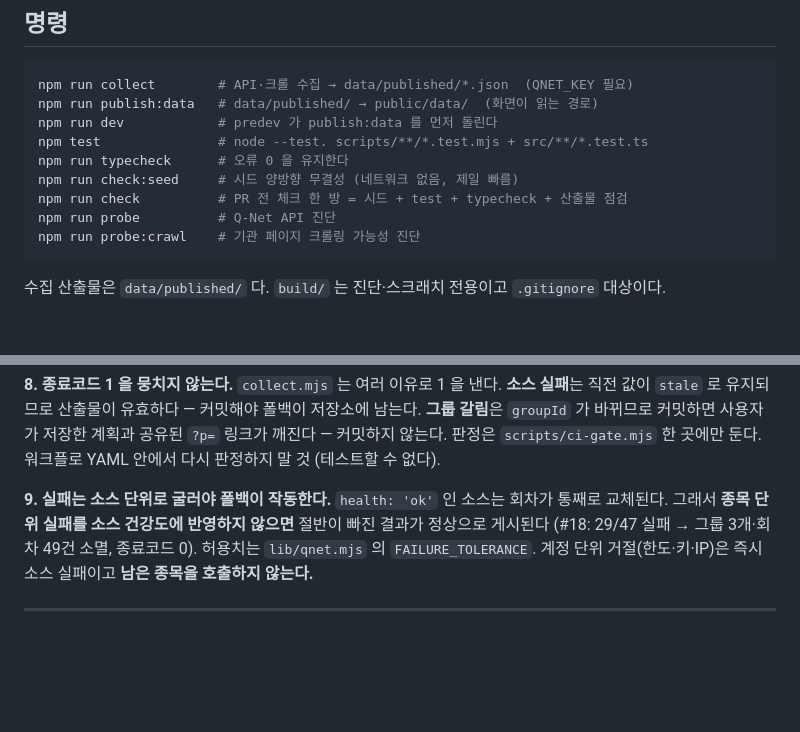
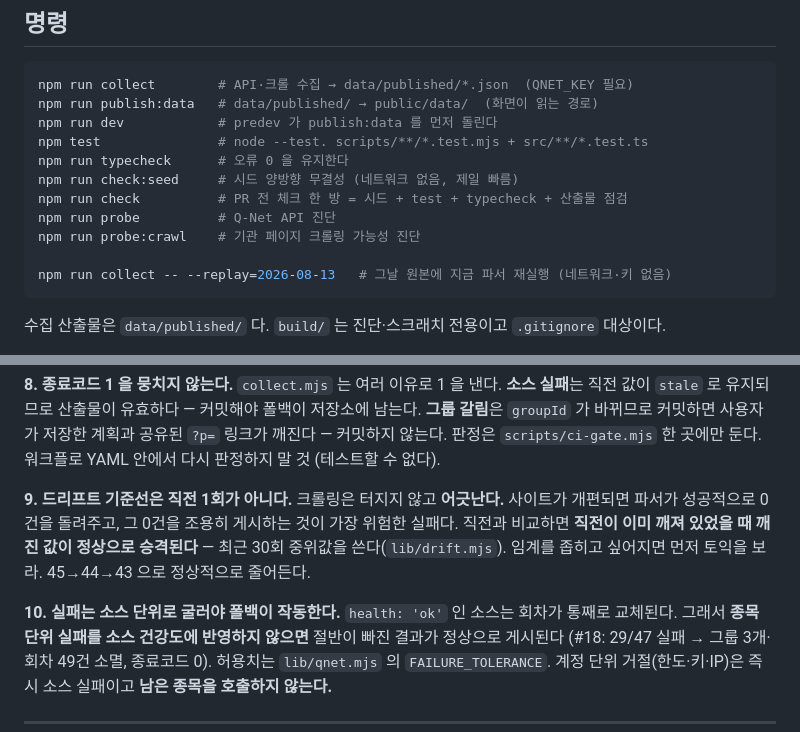
Before and after one commit to kwoooj/exammoa, a Markdown page: CLAUDE.md, 2 parts joined by grey strips. GitHub-like rendering; blank space fills up the shorter version.

````diff
--- a/CLAUDE.md
+++ b/CLAUDE.md
@@ -18,6 +18,8 @@ npm run check:seed     # 시드 양방향 무결성 (네트워크 없음, 제일
 npm run check          # PR 전 체크 한 방 = 시드 + test + typecheck + 산출물 점검
 npm run probe          # Q-Net API 진단
 npm run probe:crawl    # 기관 페이지 크롤링 가능성 진단
+
+npm run collect -- --replay=2026-08-13   # 그날 원본에 지금 파서 재실행 (네트워크·키 없음)
 ```
 
 수집 산출물은 `data/published/` 다. `build/` 는 진단·스크래치 전용이고 `.gitignore` 대상이다.
@@ -56,7 +58,10 @@ npm run probe:crawl    # 기관 페이지 크롤링 가능성 진단
 **8. 종료코드 1 을 뭉치지 않는다.**
 `collect.mjs` 는 여러 이유로 1 을 낸다. **소스 실패**는 직전 값이 `stale` 로 유지되므로 산출물이 유효하다 — 커밋해야 폴백이 저장소에 남는다. **그룹 갈림**은 `groupId` 가 바뀌므로 커밋하면 사용자가 저장한 계획과 공유된 `?p=` 링크가 깨진다 — 커밋하지 않는다. 판정은 `scripts/ci-gate.mjs` 한 곳에만 둔다. 워크플로 YAML 안에서 다시 판정하지 말 것 (테스트할 수 없다).
 
-**9. 실패는 소스 단위로 굴러야 폴백이 작동한다.**
+**9. 드리프트 기준선은 직전 1회가 아니다.**
+크롤링은 터지지 않고 **어긋난다.** 사이트가 개편되면 파서가 성공적으로 0건을 돌려주고, 그 0건을 조용히 게시하는 것이 가장 위험한 실패다. 직전과 비교하면 **직전이 이미 깨져 있었을 때 깨진 값이 정상으로 승격된다** — 최근 30회 중위값을 쓴다(`lib/drift.mjs`). 임계를 좁히고 싶어지면 먼저 토익을 보라. 45→44→43 으로 정상적으로 줄어든다.
+
+**10. 실패는 소스 단위로 굴러야 폴백이 작동한다.**
 `health: 'ok'` 인 소스는 회차가 통째로 교체된다. 그래서 **종목 단위 실패를 소스 건강도에 반영하지 않으면** 절반이 빠진 결과가 정상으로 게시된다 (#18: 29/47 실패 → 그룹 3개·회차 49건 소멸, 종료코드 0). 허용치는 `lib/qnet.mjs` 의 `FAILURE_TOLERANCE`. 계정 단위 거절(한도·키·IP)은 즉시 소스 실패이고 **남은 종목을 호출하지 않는다.**
 
 ---
````
Also changed, not shown: README.md (+7 -1 lines), docs/데이터-수집-활용.md (+18 -2 lines).
